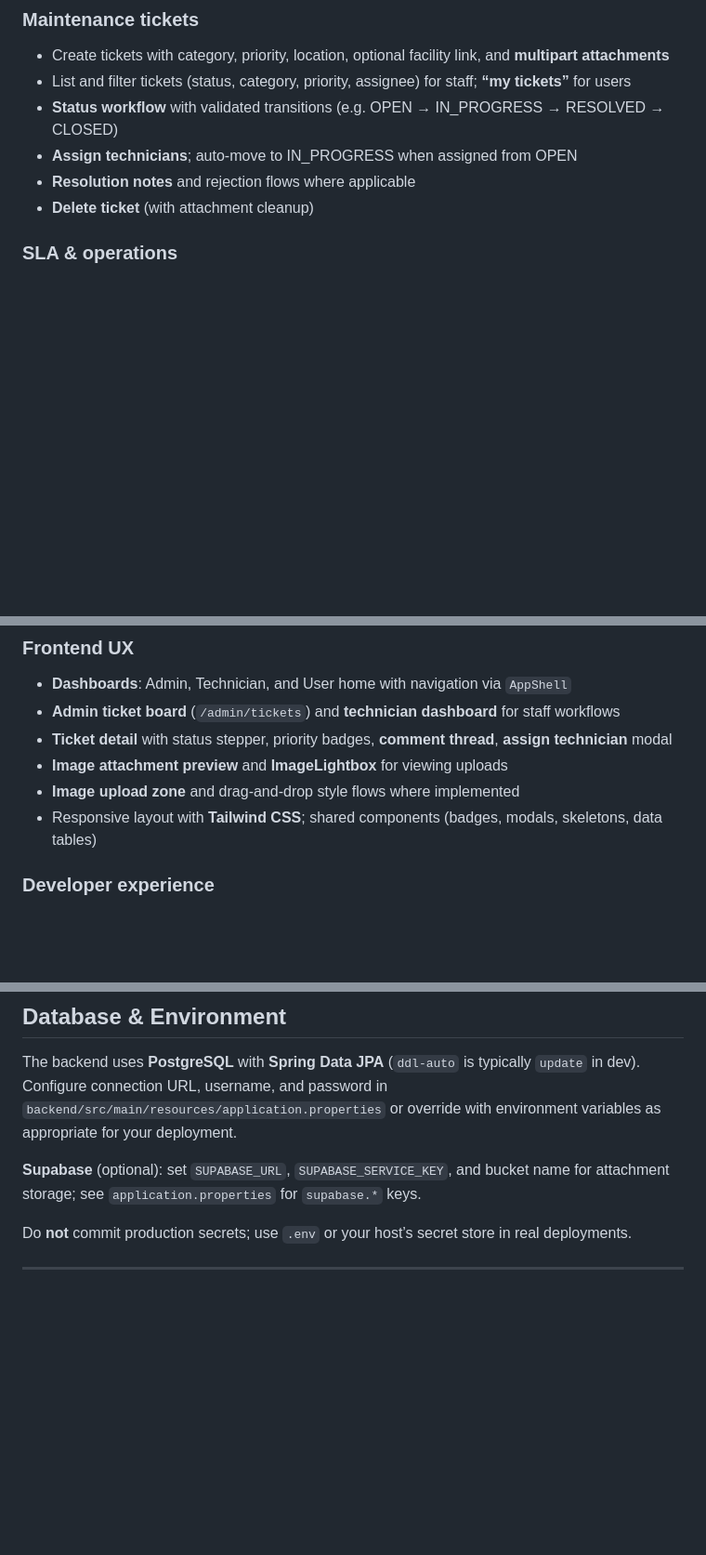
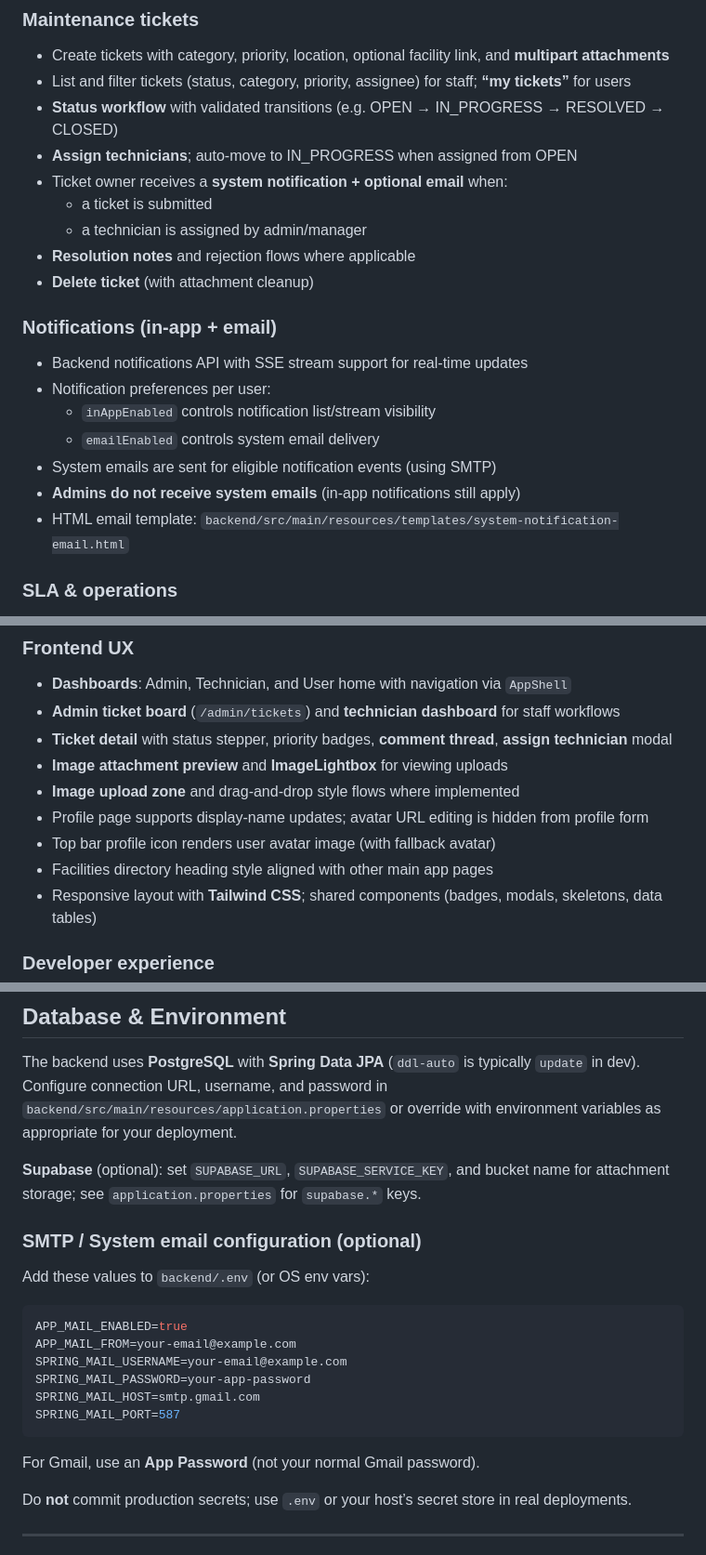
Before and after one commit to sahilhaq2003/it3030-paf-2026-smart-campus-group1.1, a Markdown page: README.md, 3 parts joined by grey strips. Shown at 93% size. GitHub-like rendering; blank space fills up the shorter version.

````diff
--- a/README.md
+++ b/README.md
@@ -48,8 +48,21 @@ Authentication uses **JWT** (Google OAuth and email/password). File attachments
 - List and filter tickets (status, category, priority, assignee) for staff; **“my tickets”** for users
 - **Status workflow** with validated transitions (e.g. OPEN → IN_PROGRESS → RESOLVED → CLOSED)
 - **Assign technicians**; auto-move to IN_PROGRESS when assigned from OPEN
+- Ticket owner receives a **system notification + optional email** when:
+  - a ticket is submitted
+  - a technician is assigned by admin/manager
 - **Resolution notes** and rejection flows where applicable
 - **Delete ticket** (with attachment cleanup)
+
+### Notifications (in-app + email)
+
+- Backend notifications API with SSE stream support for real-time updates
+- Notification preferences per user:
+  - `inAppEnabled` controls notification list/stream visibility
+  - `emailEnabled` controls system email delivery
+- System emails are sent for eligible notification events (using SMTP)
+- **Admins do not receive system emails** (in-app notifications still apply)
+- HTML email template: `backend/src/main/resources/templates/system-notification-email.html`
 
 ### SLA & operations
 
@@ -80,6 +93,9 @@ Authentication uses **JWT** (Google OAuth and email/password). File attachments
 - **Ticket detail** with status stepper, priority badges, **comment thread**, **assign technician** modal
 - **Image attachment preview** and **ImageLightbox** for viewing uploads
 - **Image upload zone** and drag-and-drop style flows where implemented
+- Profile page supports display-name updates; avatar URL editing is hidden from profile form
+- Top bar profile icon renders user avatar image (with fallback avatar)
+- Facilities directory heading style aligned with other main app pages
 - Responsive layout with **Tailwind CSS**; shared components (badges, modals, skeletons, data tables)
 
 ### Developer experience
@@ -219,6 +235,21 @@ The backend uses **PostgreSQL** with **Spring Data JPA** (`ddl-auto` is typicall
 
 **Supabase** (optional): set `SUPABASE_URL`, `SUPABASE_SERVICE_KEY`, and bucket name for attachment storage; see `application.properties` for `supabase.*` keys.
 
+### SMTP / System email configuration (optional)
+
+Add these values to `backend/.env` (or OS env vars):
+
+```env
+APP_MAIL_ENABLED=true
+APP_MAIL_FROM=your-email@example.com
+SPRING_MAIL_USERNAME=your-email@example.com
+SPRING_MAIL_PASSWORD=your-app-password
+SPRING_MAIL_HOST=smtp.gmail.com
+SPRING_MAIL_PORT=587
+```
+
+For Gmail, use an **App Password** (not your normal Gmail password).
+
 Do **not** commit production secrets; use `.env` or your host’s secret store in real deployments.
 
 ---
````
Also changed, not shown: other parts of README.md (+2 -1 lines).
